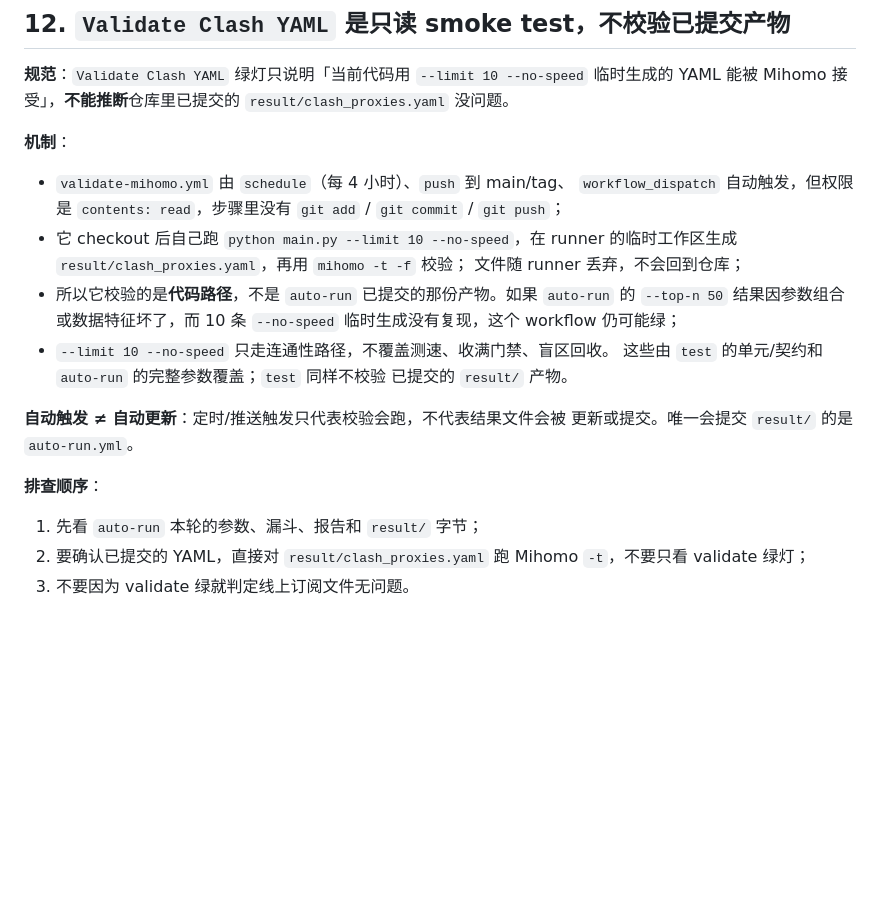
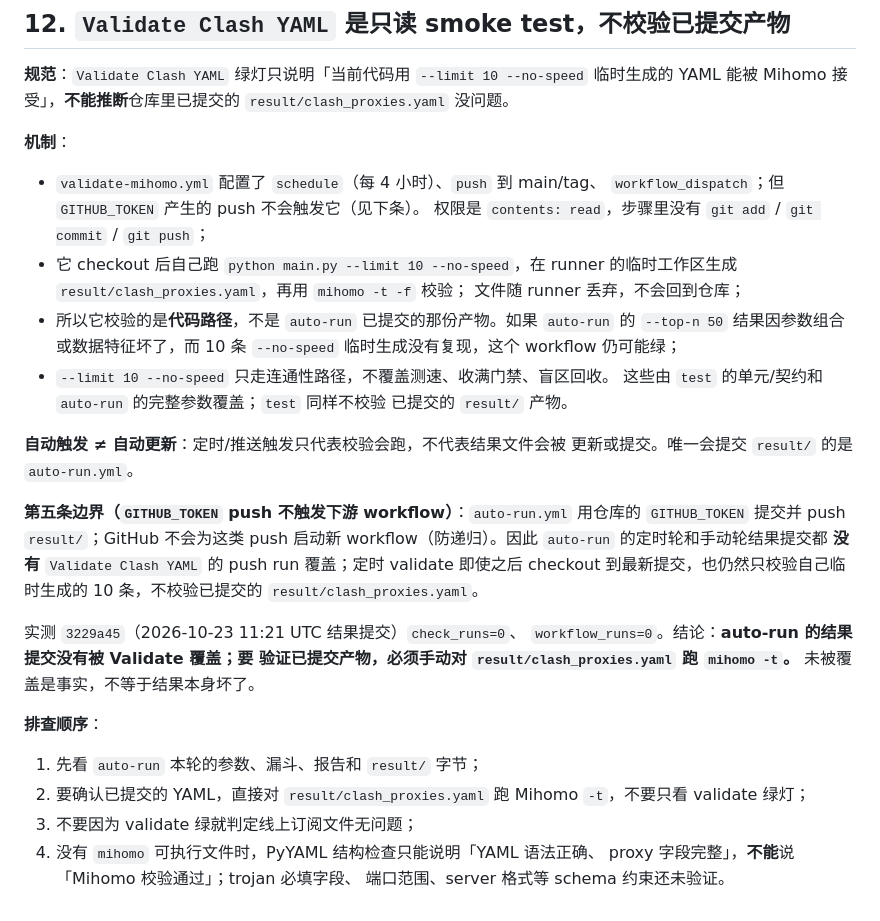
Before and after one commit to 200111226011qw-debug/cf-ip-screener, a Markdown page: docs/ops-checklist.md, the part around the change. Rendered like a GitHub page; blank space fills up the shorter version.

Commit message:
docs(ci): 补记 GITHUB_TOKEN push 不触发 Validate 的边界

```diff
--- a/docs/ops-checklist.md
+++ b/docs/ops-checklist.md
@@ -326,9 +326,9 @@ Breaking 声明需要修正。以后看到“已落地”的汇报，先按这
 
 **机制**：
 
-- `validate-mihomo.yml` 由 `schedule`（每 4 小时）、`push` 到 main/tag、
-  `workflow_dispatch` 自动触发，但权限是 `contents: read`，步骤里没有
-  `git add` / `git commit` / `git push`；
+- `validate-mihomo.yml` 配置了 `schedule`（每 4 小时）、`push` 到 main/tag、
+  `workflow_dispatch`；但 `GITHUB_TOKEN` 产生的 push 不会触发它（见下条）。
+  权限是 `contents: read`，步骤里没有 `git add` / `git commit` / `git push`；
 - 它 checkout 后自己跑 `python main.py --limit 10 --no-speed`，在 runner
   的临时工作区生成 `result/clash_proxies.yaml`，再用 `mihomo -t -f` 校验；
   文件随 runner 丢弃，不会回到仓库；
@@ -342,9 +342,24 @@ Breaking 声明需要修正。以后看到“已落地”的汇报，先按这
 **自动触发 ≠ 自动更新**：定时/推送触发只代表校验会跑，不代表结果文件会被
 更新或提交。唯一会提交 `result/` 的是 `auto-run.yml`。
 
+**第五条边界（`GITHUB_TOKEN` push 不触发下游 workflow）**：`auto-run.yml`
+用仓库的 `GITHUB_TOKEN` 提交并 push `result/`；GitHub 不会为这类 push
+启动新 workflow（防递归）。因此 `auto-run` 的定时轮和手动轮结果提交都
+**没有** `Validate Clash YAML` 的 push run 覆盖；定时 validate 即使之后
+checkout 到最新提交，也仍然只校验自己临时生成的 10 条，不校验已提交的
+`result/clash_proxies.yaml`。
+
+实测 `3229a45`（2026-10-23 11:21 UTC 结果提交）`check_runs=0`、
+`workflow_runs=0`。结论：**auto-run 的结果提交没有被 Validate 覆盖；要
+验证已提交产物，必须手动对 `result/clash_proxies.yaml` 跑 `mihomo -t`。**
+未被覆盖是事实，不等于结果本身坏了。
+
 **排查顺序**：
 
 1. 先看 `auto-run` 本轮的参数、漏斗、报告和 `result/` 字节；
 2. 要确认已提交的 YAML，直接对 `result/clash_proxies.yaml` 跑 Mihomo
    `-t`，不要只看 validate 绿灯；
-3. 不要因为 validate 绿就判定线上订阅文件无问题。
+3. 不要因为 validate 绿就判定线上订阅文件无问题；
+4. 没有 `mihomo` 可执行文件时，PyYAML 结构检查只能说明「YAML 语法正确、
+   proxy 字段完整」，**不能**说「Mihomo 校验通过」；trojan 必填字段、
+   端口范围、server 格式等 schema 约束还未验证。
```
